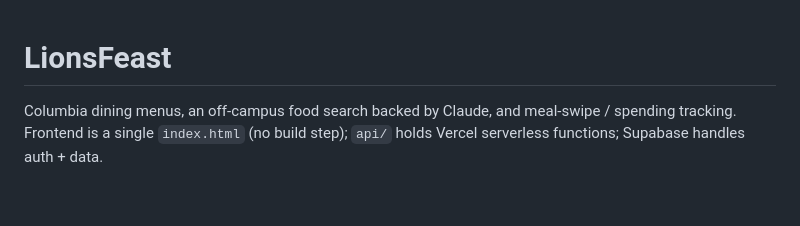
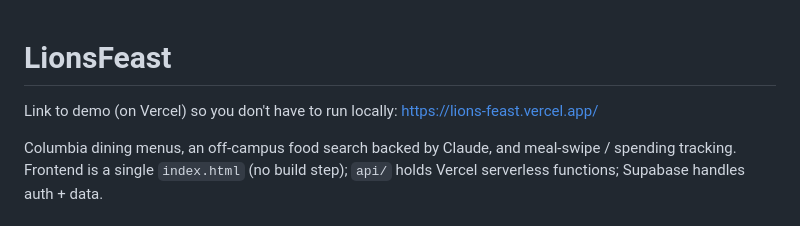
Before and after one commit to Evelyn-Ding/lionswipe, a Markdown page: README.md, the part around the change. GitHub-like rendering; blank space fills up the shorter version.

Commit message:
demo link

```diff
--- a/README.md
+++ b/README.md
@@ -1,4 +1,5 @@
 # LionsFeast
+Link to demo (on Vercel) so you don't have to run locally: https://lions-feast.vercel.app/
 
 Columbia dining menus, an off-campus food search backed by Claude, and meal-swipe /
 spending tracking. Frontend is a single `index.html` (no build step); `api/` holds
```
